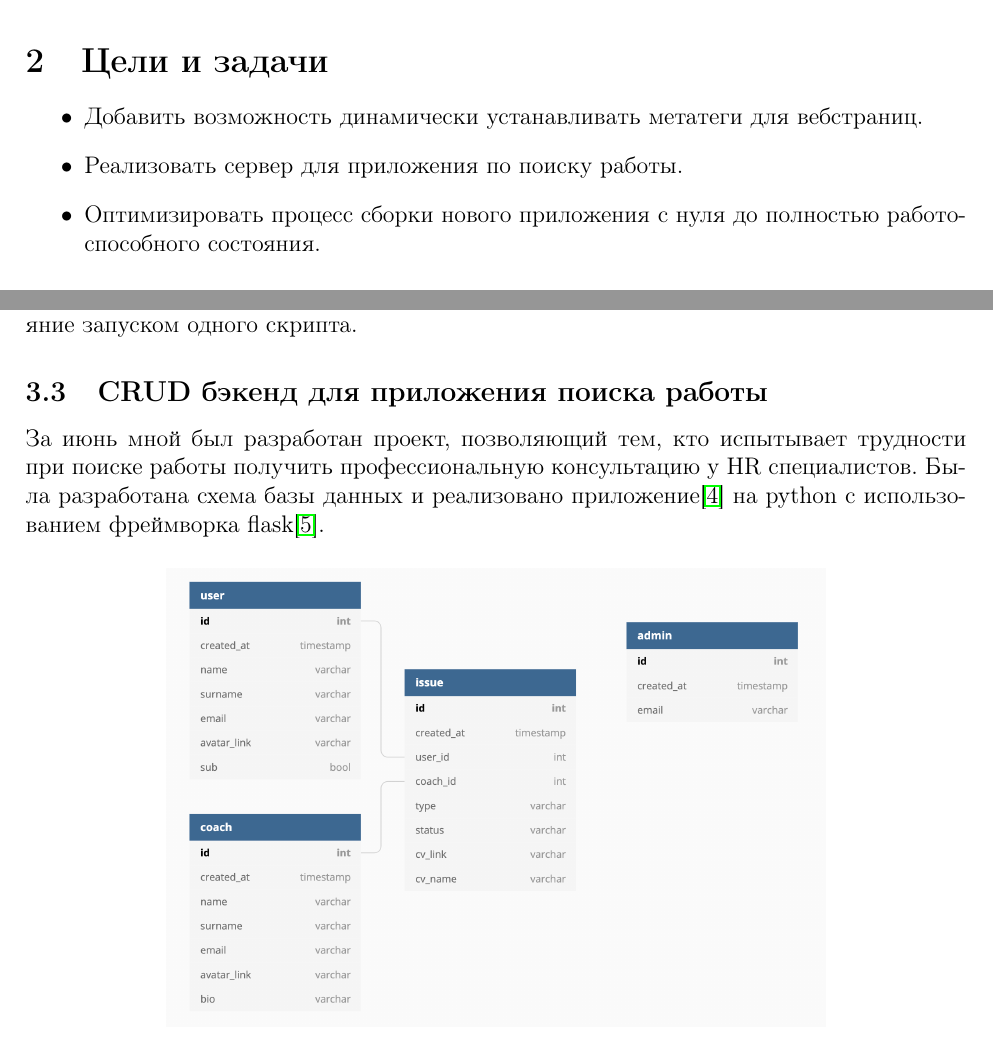
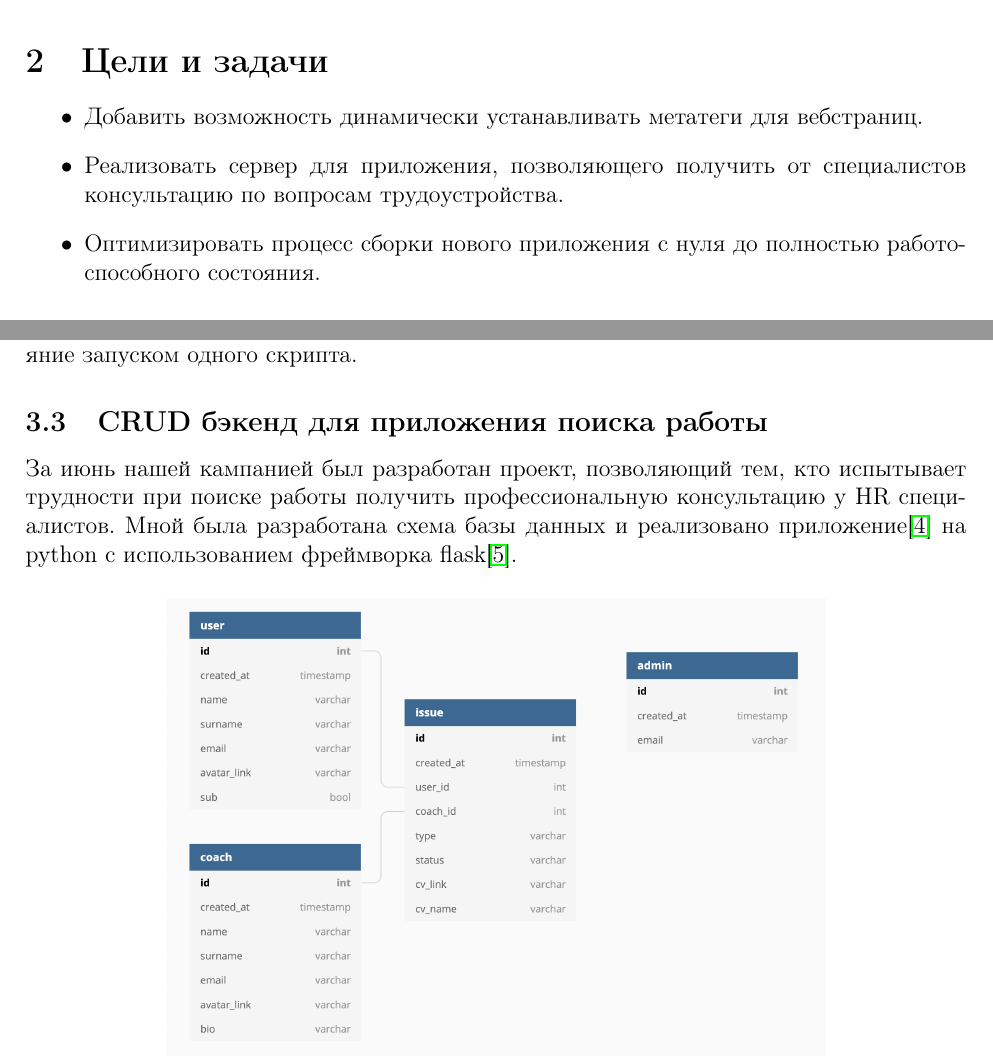
Before and after one commit to LanskovNV/poly-master-2, a LaTeX document (summer-report/LanskovNV.tex): two parts of pages 3 and 4 of 5, joined at a grey line, cut so that both start at the same text. Compiled offline with pdfLaTeX.

Commit message:
Updated summer-report

```diff
--- a/summer-report/LanskovNV.tex
+++ b/summer-report/LanskovNV.tex
@@ -73,7 +73,7 @@
 
 \begin{itemize}
     \item Добавить возможность динамически устанавливать метатеги для вебстраниц.
-    \item Реализовать сервер для приложения по поиску работы.
+    \item Реализовать сервер для приложения, позволяющего получить от специалистов консультацию по вопросам трудоустройства.
     \item Оптимизировать процесс сборки нового приложения с нуля до полностью работоспособного состояния.
 \end{itemize}
 
@@ -124,8 +124,8 @@ Nginx раздаёт клиентам по запросу статические
 
 \subsection{CRUD бэкенд для приложения поиска работы}
 
-За июнь мной был разработан проект, позволяющий тем, кто испытывает трудности при поиске работы
-получить профессиональную консультацию у HR специалистов. Была разработана схема базы данных
+За июнь нашей кампанией был разработан проект, позволяющий тем, кто испытывает трудности при поиске работы
+получить профессиональную консультацию у HR специалистов. Мной была разработана схема базы данных
 и реализовано приложение\cite{cvtr_api_docs} на python с использованием фреймворка flask\cite{flask}.
 
 \begin{figure}[H]
```
Also changed, not shown: 1 other file.
